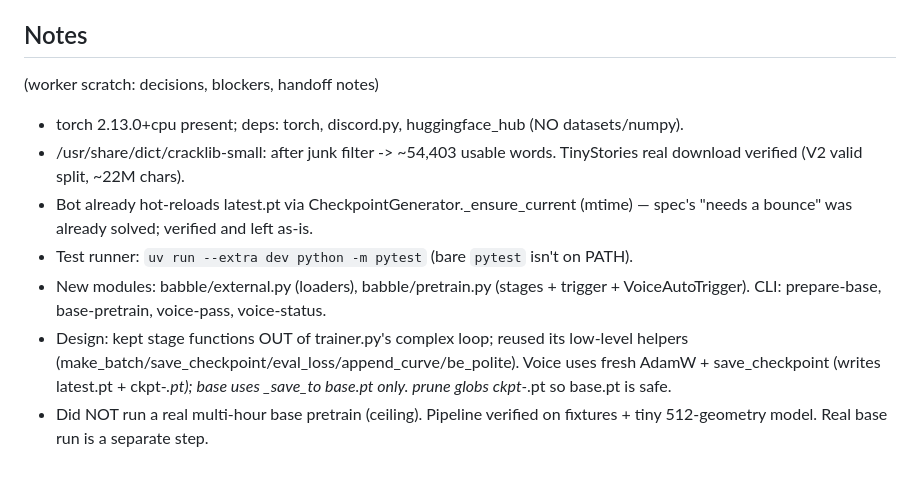
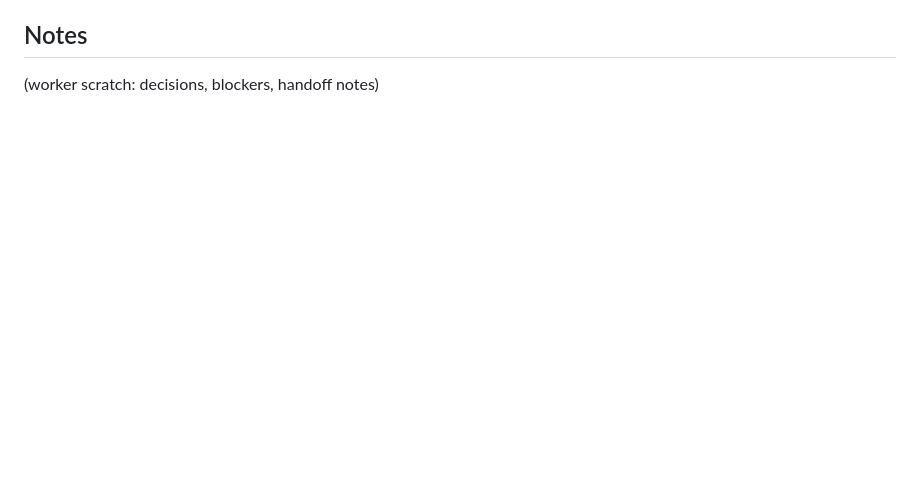
Before and after one commit to frgmt0/babble, a Markdown page: spec.md, the part around one of its changes. Rendered like a GitHub page; blank space fills up the shorter version.

```diff
--- a/spec.md
+++ b/spec.md
@@ -132,10 +85,3 @@ once the pipeline exists.
 
 ## Notes
 (worker scratch: decisions, blockers, handoff notes)
-- torch 2.13.0+cpu present; deps: torch, discord.py, huggingface_hub (NO datasets/numpy).
-- /usr/share/dict/cracklib-small: after junk filter -> ~54,403 usable words. TinyStories real download verified (V2 valid split, ~22M chars).
-- Bot already hot-reloads latest.pt via CheckpointGenerator._ensure_current (mtime) — spec's "needs a bounce" was already solved; verified and left as-is.
-- Test runner: `uv run --extra dev python -m pytest` (bare `pytest` isn't on PATH).
-- New modules: babble/external.py (loaders), babble/pretrain.py (stages + trigger + VoiceAutoTrigger). CLI: prepare-base, base-pretrain, voice-pass, voice-status.
-- Design: kept stage functions OUT of trainer.py's complex loop; reused its low-level helpers (make_batch/save_checkpoint/eval_loss/append_curve/be_polite). Voice uses fresh AdamW + save_checkpoint (writes latest.pt + ckpt-*.pt); base uses _save_to base.pt only. prune globs ckpt-*.pt so base.pt is safe.
-- Did NOT run a real multi-hour base pretrain (ceiling). Pipeline verified on fixtures + tiny 512-geometry model. Real base run is a separate step.
```
Also changed, not shown: other parts of spec.md (+62 -109 lines).
